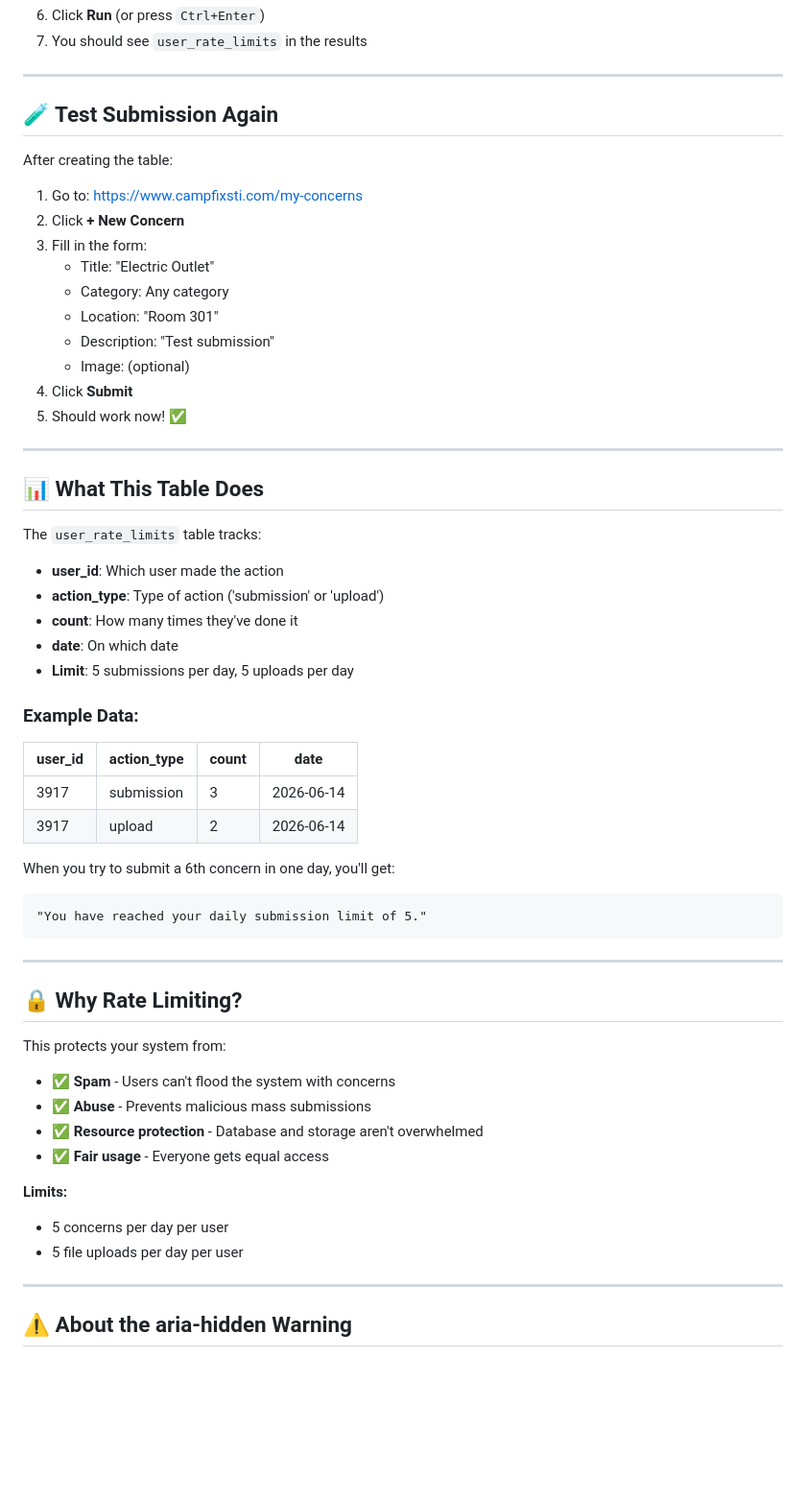
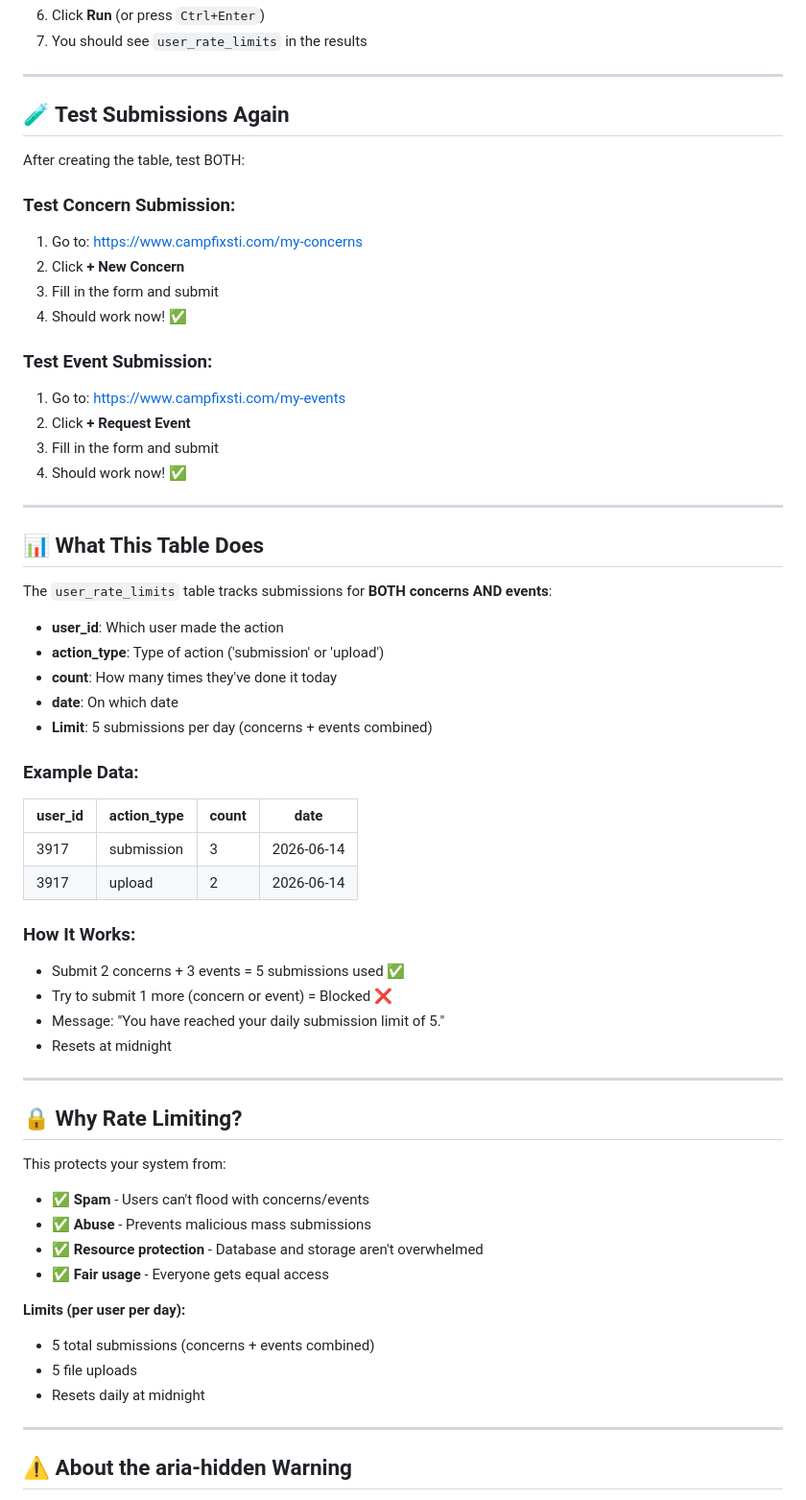
Before and after one commit to Franckm26/campfix_deploy, a Markdown page: FIX_SUBMISSION_ERROR.md, the part around one of its changes. Shown at 96% size. GitHub-like rendering; blank space fills up the shorter version.

Commit message:
Update documentation: Rate limiting applies to BOTH concerns AND events

````diff
--- a/FIX_SUBMISSION_ERROR.md
+++ b/FIX_SUBMISSION_ERROR.md
@@ -55,31 +56,32 @@ WHERE table_name = 'user_rate_limits';
 
 ---
 
-## 🧪 Test Submission Again
+## 🧪 Test Submissions Again
 
-After creating the table:
+After creating the table, test BOTH:
 
+### Test Concern Submission:
 1. Go to: https://www.campfixsti.com/my-concerns
 2. Click **+ New Concern**
-3. Fill in the form:
-   - Title: "Electric Outlet"
-   - Category: Any category
-   - Location: "Room 301"
-   - Description: "Test submission"
-   - Image: (optional)
-4. Click **Submit**
-5. Should work now! ✅
+3. Fill in the form and submit
+4. Should work now! ✅
+
+### Test Event Submission:
+1. Go to: https://www.campfixsti.com/my-events
+2. Click **+ Request Event**
+3. Fill in the form and submit
+4. Should work now! ✅
 
 ---
 
 ## 📊 What This Table Does
 
-The `user_rate_limits` table tracks:
+The `user_rate_limits` table tracks submissions for **BOTH concerns AND events**:
 - **user_id**: Which user made the action
 - **action_type**: Type of action ('submission' or 'upload')
-- **count**: How many times they've done it
+- **count**: How many times they've done it today
 - **date**: On which date
-- **Limit**: 5 submissions per day, 5 uploads per day
+- **Limit**: 5 submissions per day (concerns + events combined)
 
 ### Example Data:
 | user_id | action_type | count | date |
@@ -87,24 +89,26 @@ The `user_rate_limits` table tracks:
 | 3917 | submission | 3 | 2026-06-14 |
 | 3917 | upload | 2 | 2026-06-14 |
 
-When you try to submit a 6th concern in one day, you'll get:
-```
-"You have reached your daily submission limit of 5."
-```
+### How It Works:
+- Submit 2 concerns + 3 events = 5 submissions used ✅
+- Try to submit 1 more (concern or event) = Blocked ❌
+- Message: "You have reached your daily submission limit of 5."
+- Resets at midnight
 
 ---
 
 ## 🔒 Why Rate Limiting?
 
 This protects your system from:
-- ✅ **Spam** - Users can't flood the system with concerns
+- ✅ **Spam** - Users can't flood with concerns/events
 - ✅ **Abuse** - Prevents malicious mass submissions
 - ✅ **Resource protection** - Database and storage aren't overwhelmed
 - ✅ **Fair usage** - Everyone gets equal access
 
-**Limits:**
-- 5 concerns per day per user
-- 5 file uploads per day per user
+**Limits (per user per day):**
+- 5 total submissions (concerns + events combined)
+- 5 file uploads
+- Resets daily at midnight
 
 ---
 
````
Also changed, not shown: other parts of FIX_SUBMISSION_ERROR.md (+9 -6 lines).
